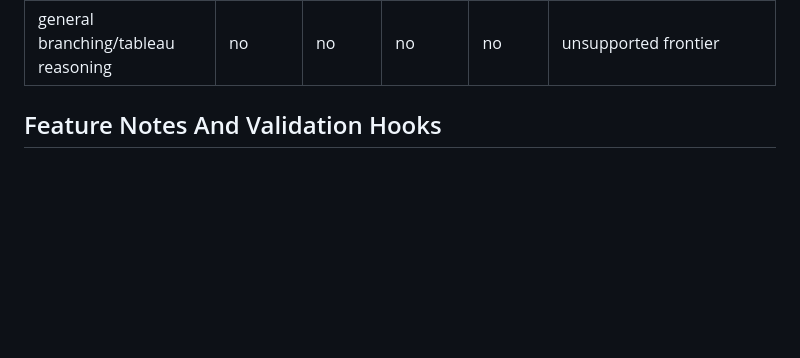
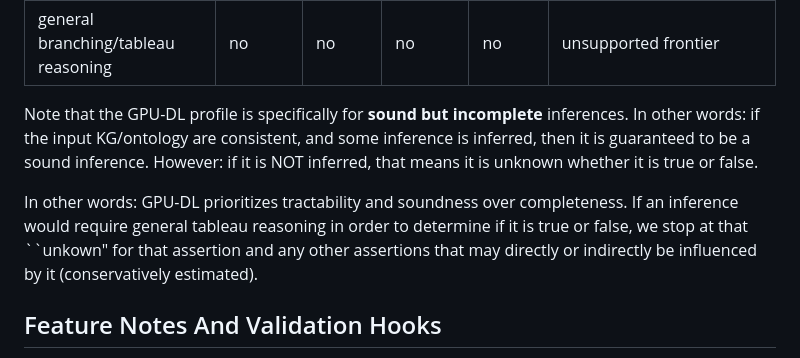
Before and after one commit to frankj-rpi/Scored-semantic-alignment-via-OWL-DL-semantics-on-the-GPU-, a Markdown page: docs/semantics.md, the part around one of its changes. GitHub-like rendering; blank space fills up the shorter version.

```diff
--- a/docs/semantics.md
+++ b/docs/semantics.md
@@ -173,6 +173,9 @@ In particular:
 | complements / negative class effects | no | no | no | limited | mostly blocker- or negative-fragment-oriented, not unrestricted DL negation |
 | general branching/tableau reasoning | no | no | no | no | unsupported frontier |
 
+Note that the GPU-DL profile is specifically for **sound but incomplete** inferences. In other words: if the input KG/ontology are consistent, and some inference is inferred, then it is guaranteed to be a sound inference. However: if it is NOT inferred, that means it is unknown whether it is true or false.
+
+In other words: GPU-DL prioritizes tractability and soundness over completeness. If an inference would require general tableau reasoning in order to determine if it is true or false, we stop at that ``unkown" for that assertion and any other assertions that may directly or indirectly be influenced by it (conservatively estimated).
 
 ## Feature Notes And Validation Hooks
 
```
Also changed, not shown: other parts of docs/semantics.md (+1 -1 lines).
